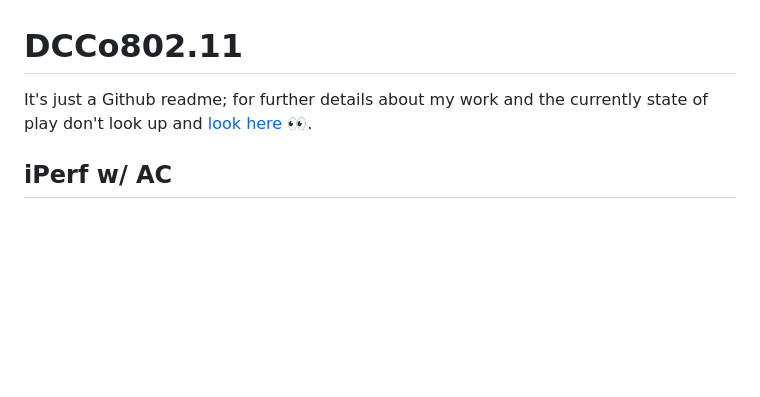
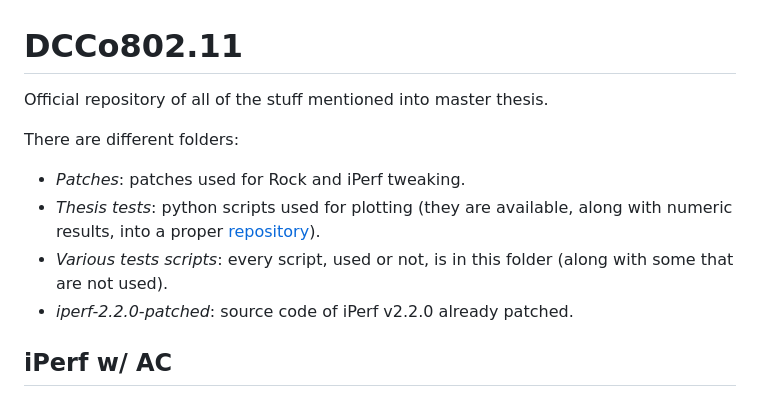
Before and after one commit to AlfaSierra92/master-thesis-codes, a Markdown page: README.md, the part around the change. Rendered like a GitHub page; blank space fills up the shorter version.

Commit message:
chore: Update README.md with additional folders and descriptions

```diff
--- a/README.md
+++ b/README.md
@@ -1,6 +1,12 @@
 # DCCo802.11
 
-It's just a Github readme; for further details about my work and the currently state of play don't look up and [look here 👀](https://antoniosolida.notion.site/State-of-play-e6e839db40084c228981ff2eb598a522?pvs=4).
+Official repository of all of the stuff mentioned into master thesis.
+
+There are different folders:
+- *Patches*: patches used for Rock and iPerf tweaking.
+- *Thesis tests*: python scripts used for plotting (they are available, along with numeric results, into a proper [repository](https://github.com/AlfaSierra92/ACPlot)).
+- *Various tests scripts*: every script, used or not, is in this folder (along with some that are not used).
+- *iperf-2.2.0-patched*: source code of iPerf v2.2.0 already patched.
 
 ## iPerf w/ AC
 A customized iPerf with Access Categories (BK, BE, VI, VO).
```
